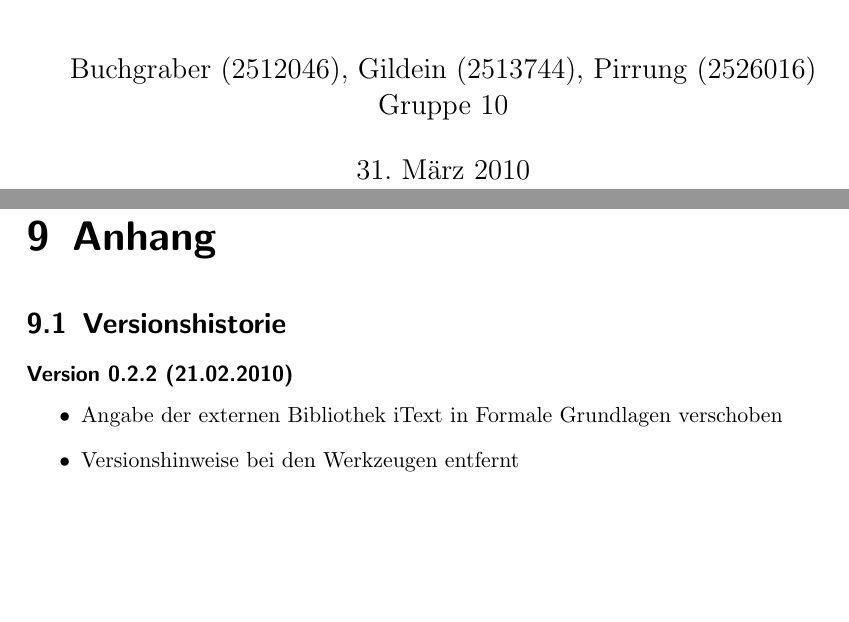
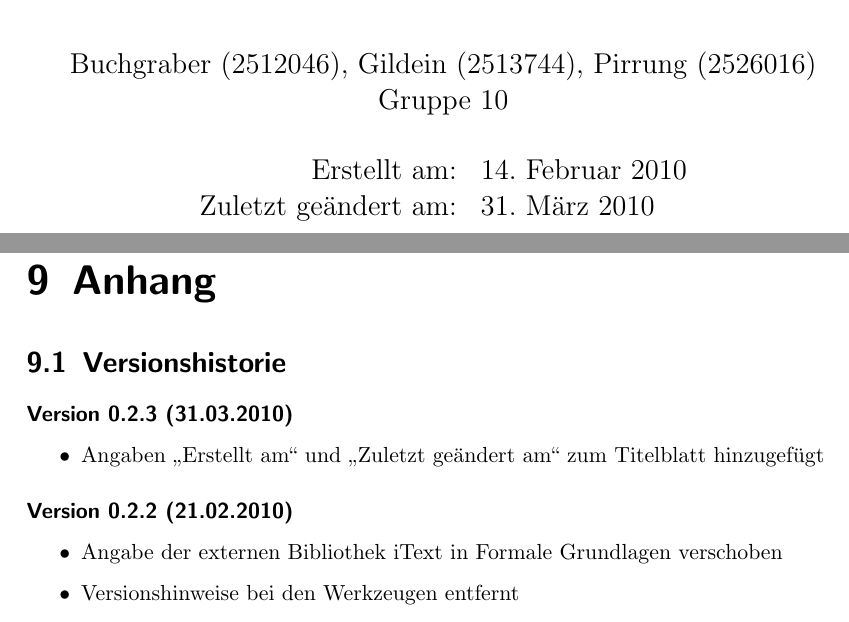
Before and after one commit to aidGer/aidGer, a LaTeX book (docs/Projektplan.tex): two parts of pages 1 and 19 of 19, joined at a grey line, cut so that both start at the same text, the shorter picture padded with empty space. Compiled offline with pdfLaTeX.

Commit message:
Add "Erstellt am" and "Zuletzt geändert am" to title page of project plan as well

```diff
--- a/docs/Projektplan.tex
+++ b/docs/Projektplan.tex
@@ -1,6 +1,6 @@
 %% LyX 1.6.5 created this file.  For more info, see http://www.lyx.org/.
 %% Do not edit unless you really know what you are doing.
-\documentclass[oneside,german,oneside]{scrbook}
+\documentclass[oneside,ngerman,oneside]{scrbook}
 \usepackage{ae,aecompl}
 \usepackage[T1]{fontenc}
 \usepackage[utf8]{inputenc}
@@ -16,6 +16,9 @@
 \providecommand{\LyX}{L\kern-.1667em\lower.25em\hbox{Y}\kern-.125emX\@}
 %% Because html converters don't know tabularnewline
 \providecommand{\tabularnewline}{\\}
+
+%%%%%%%%%%%%%%%%%%%%%%%%%%%%%% User specified LaTeX commands.
+\date{\begin{tabular}{rl}Erstellt am: & 14. Februar 2010 \\ Zuletzt geändert am: & \today \end{tabular}}
 
 \makeatother
 
@@ -579,6 +582,12 @@ zwingend verlangt.
 \section{Versionshistorie}
 
 
+\subsubsection*{Version 0.2.3 (31.03.2010)}
+\begin{itemize}
+\item Angaben ,,Erstellt am{}`` und ,,Zuletzt geändert am{}`` zum Titelblatt
+hinzugefügt
+\end{itemize}
+
 \subsubsection*{Version 0.2.2 (21.02.2010)}
 \begin{itemize}
 \item Angabe der externen Bibliothek iText in Formale Grundlagen verschoben
```
Also changed, not shown: docs/Specification.tex (+1 -1 lines), docs/Projektplan.tex (4 more changed lines), 2 other files.
